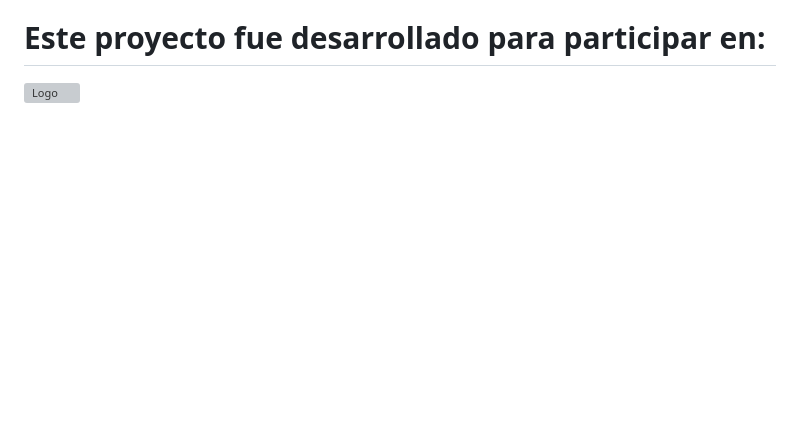
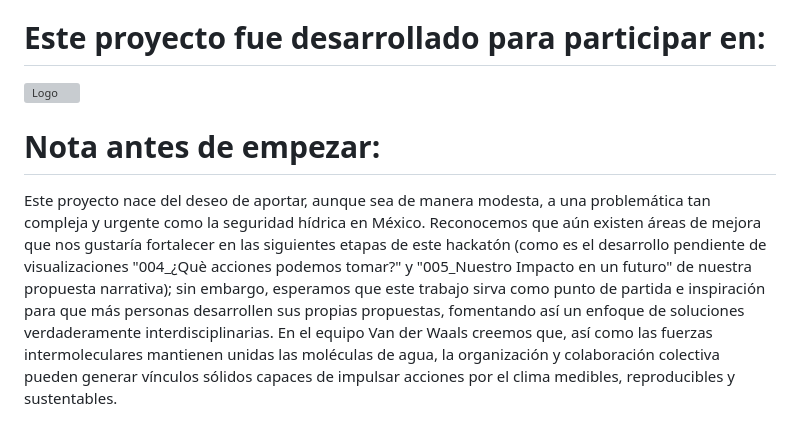
Before and after one commit to nYerithAvila/VanderWaals, a Markdown page: README.md, the part around the change. Drawn GitHub-style; blank space fills up the shorter version; grey boxes are pictures that could not be loaded.

```diff
--- a/README.md
+++ b/README.md
@@ -69,3 +69,7 @@ Asimismo, se pretende destacar que existen múltiples áreas de oportunidad para
 # Este proyecto fue desarrollado para participar en:
 
 ![Logo](https://tse4.mm.bing.net/th/id/OIP.DU7u4z4TgUDFvpiQM84ktwHaDt?rs=1&pid=ImgDetMain&o=7&rm=3)
+
+# Nota antes de empezar: #
+Este proyecto nace del deseo de aportar, aunque sea de manera modesta, a una problemática tan compleja y urgente como la seguridad hídrica en México. Reconocemos que aún existen áreas de mejora que nos gustaría fortalecer en las siguientes etapas de este hackatón (como es el desarrollo pendiente de visualizaciones "004_¿Què acciones podemos tomar?" y "005_Nuestro Impacto en un futuro" de nuestra propuesta narrativa); sin embargo, esperamos que este trabajo sirva como punto de partida e inspiración para que más personas desarrollen sus propias propuestas, fomentando así un enfoque de soluciones verdaderamente interdisciplinarias.
+En el equipo Van der Waals creemos que, así como las fuerzas intermoleculares mantienen unidas las moléculas de agua, la organización y colaboración colectiva pueden generar vínculos sólidos capaces de impulsar acciones por el clima medibles, reproducibles y sustentables.
```
